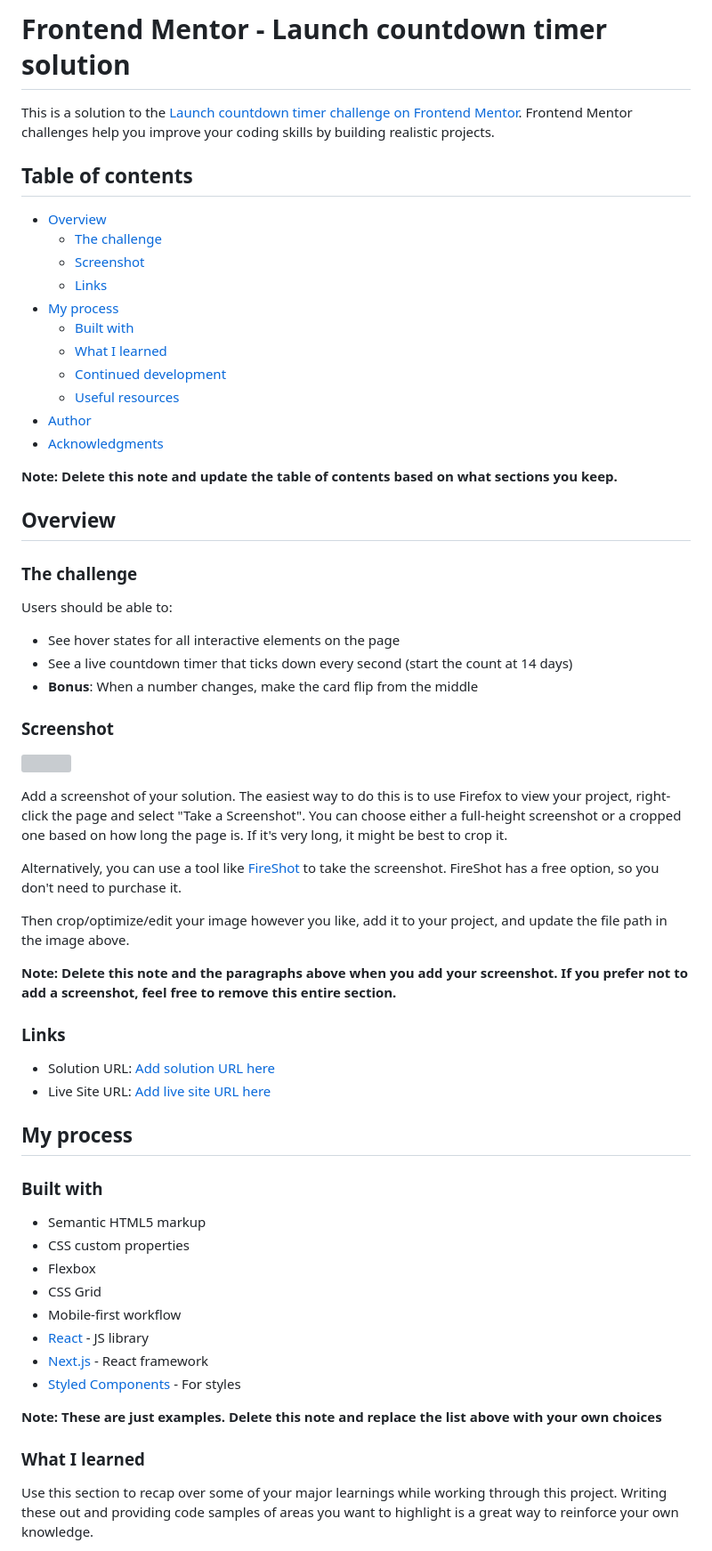
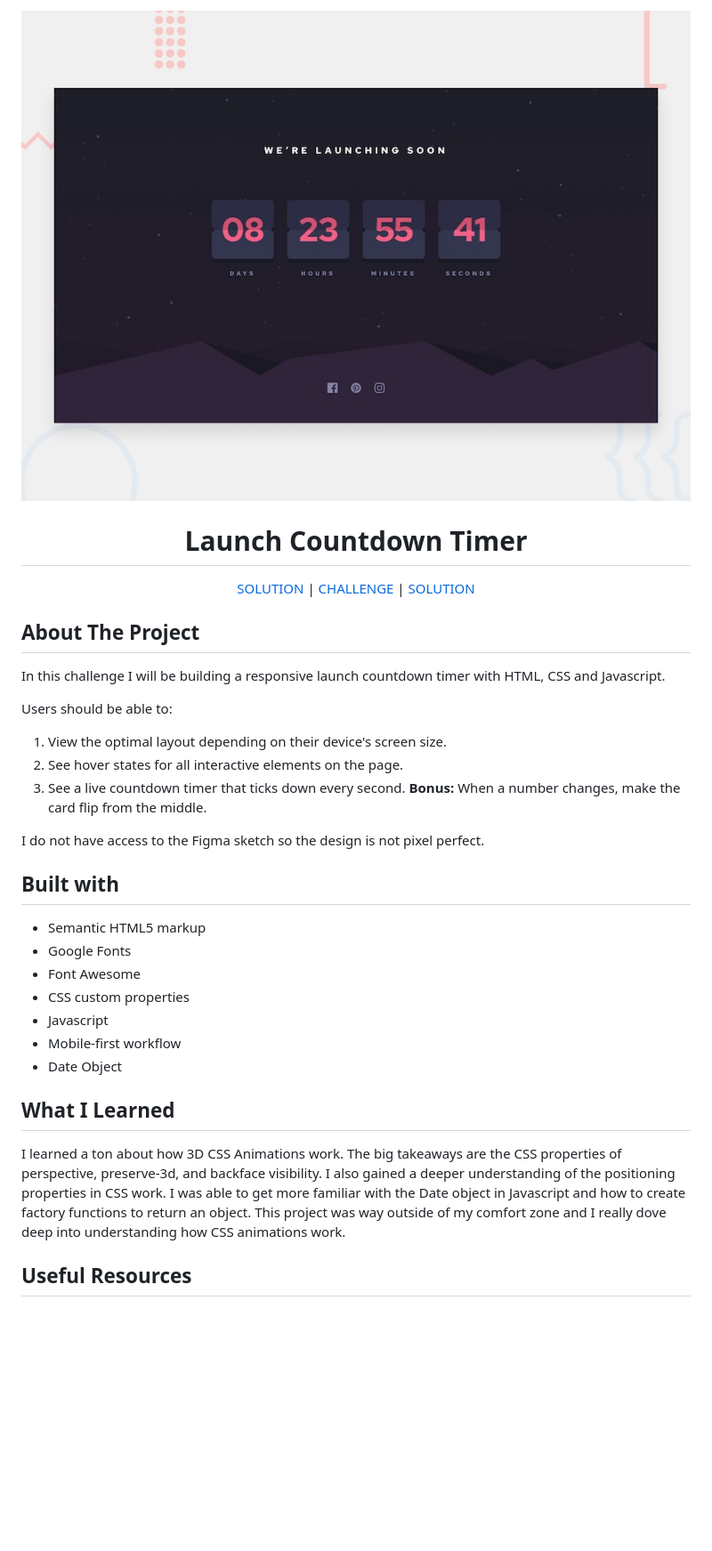
Before and after one commit to DatKidDude/launch-countdown-timer-frontendmentor, a Markdown page: README.md, the part around the change printed below. Shown: that part at 89% size. Rendered like a GitHub page; pictures changed too: images/desktop-preview.jpg (added); blank space fills up the shorter version; grey boxes are pictures that could not be loaded.

Commit message:
Updated README.md
Formatted the README.md template to explain the project

```diff
--- a/README.md
+++ b/README.md
@@ -1,66 +1,42 @@
-# Frontend Mentor - Launch countdown timer solution
+![launch-countdown-timer](images/desktop-preview.jpg)
 
-This is a solution to the [Launch countdown timer challenge on Frontend Mentor](https://www.frontendmentor.io/challenges/launch-countdown-timer-N0XkGfyz-). Frontend Mentor challenges help you improve your coding skills by building realistic projects.
+<h1 align="center">Launch Countdown Timer</h1>
 
-## Table of contents
+<div align="center">
 
-- [Overview](#overview)
-  - [The challenge](#the-challenge)
-  - [Screenshot](#screenshot)
-  - [Links](#links)
-- [My process](#my-process)
-  - [Built with](#built-with)
-  - [What I learned](#what-i-learned)
-  - [Continued development](#continued-development)
-  - [Useful resources](#useful-resources)
-- [Author](#author)
-- [Acknowledgments](#acknowledgments)
+[SOLUTION](https://datkiddude.github.io/launch-countdown-timer-frontendmentor/) |
+[CHALLENGE](https://www.frontendmentor.io/challenges/qr-code-component-iux_sIO_H) |
+[SOLUTION](https://www.frontendmentor.io/solutions)
 
-**Note: Delete this note and update the table of contents based on what sections you keep.**
+</div>
 
-## Overview
+## About The Project
 
-### The challenge
+In this challenge I will be building a responsive launch countdown timer with HTML, CSS and Javascript.
 
 Users should be able to:
 
-- See hover states for all interactive elements on the page
-- See a live countdown timer that ticks down every second (start the count at 14 days)
-- **Bonus**: When a number changes, make the card flip from the middle
+1. View the optimal layout depending on their device's screen size.
+2. See hover states for all interactive elements on the page.
+3. See a live countdown timer that ticks down every second.
+   **Bonus:** When a number changes, make the card flip from the middle.
 
-### Screenshot
+I do not have access to the Figma sketch so the design is not pixel perfect.
 
-![](./screenshot.jpg)
-
-Add a screenshot of your solution. The easiest way to do this is to use Firefox to view your project, right-click the page and select "Take a Screenshot". You can choose either a full-height screenshot or a cropped one based on how long the page is. If it's very long, it might be best to crop it.
-
-Alternatively, you can use a tool like [FireShot](https://getfireshot.com/) to take the screenshot. FireShot has a free option, so you don't need to purchase it.
-
-Then crop/optimize/edit your image however you like, add it to your project, and update the file path in the image above.
-
-**Note: Delete this note and the paragraphs above when you add your screenshot. If you prefer not to add a screenshot, feel free to remove this entire section.**
-
-### Links
-
-- Solution URL: [Add solution URL here](https://your-solution-url.com)
-- Live Site URL: [Add live site URL here](https://your-live-site-url.com)
-
-## My process
-
-### Built with
+## Built with
 
 - Semantic HTML5 markup
+- Google Fonts
+- Font Awesome
 - CSS custom properties
-- Flexbox
-- CSS Grid
+- Javascript
 - Mobile-first workflow
-- [React](https://reactjs.org/) - JS library
-- [Next.js](https://nextjs.org/) - React framework
-- [Styled Components](https://styled-components.com/) - For styles
+- Date Object
 
-**Note: These are just examples. Delete this note and replace the list above with your own choices**
+## What I Learned
 
-### What I learned
+I learned a ton about how 3D CSS Animations work. The big takeaways are the CSS properties of perspective, preserve-3d, and backface visibility.
+I also gained a deeper understanding of the positioning properties in CSS work. I was able to get more familiar with the Date object in Javascript and how to create factory functions to return an object. This project was way outside of my comfort zone and I really dove deep into understanding how CSS animations work.
 
-Use this section to recap over some of your major learnings while working through this project. Writing these out and providing code samples of areas you want to highlight is a great way to reinforce your own knowledge.
+## Useful Resources
 
```
Also changed, not shown: other parts of README.md (+2 -45 lines).
